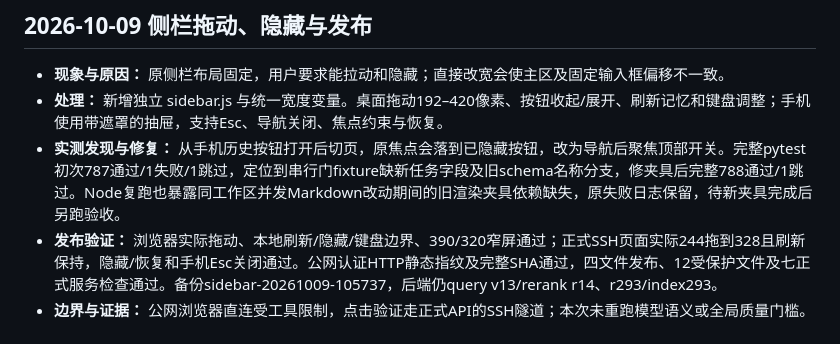
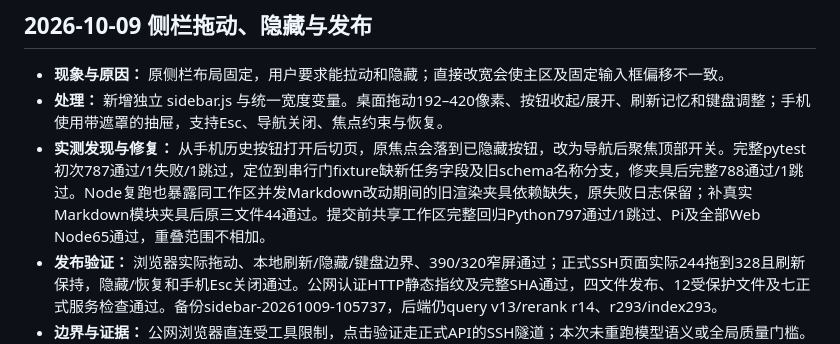
Before and after one commit to maomaozhe/interview-helper, a Markdown page: md/issue.md, the part around the change. GitHub-like rendering.

Commit message:
docs: record final shared-workspace regression results

```diff
--- a/md/issue.md
+++ b/md/issue.md
@@ -1902,6 +1902,6 @@ Harness首次真实出现1条object_scope非法枚举，已隔离为INVALID_SCHE
 
 - **现象与原因：** 原侧栏布局固定，用户要求能拉动和隐藏；直接改宽会使主区及固定输入框偏移不一致。
 - **处理：** 新增独立 sidebar.js 与统一宽度变量。桌面拖动192–420像素、按钮收起/展开、刷新记忆和键盘调整；手机使用带遮罩的抽屉，支持Esc、导航关闭、焦点约束与恢复。
-- **实测发现与修复：** 从手机历史按钮打开后切页，原焦点会落到已隐藏按钮，改为导航后聚焦顶部开关。完整pytest初次787通过/1失败/1跳过，定位到串行门fixture缺新任务字段及旧schema名称分支，修夹具后完整788通过/1跳过。Node复跑也暴露同工作区并发Markdown改动期间的旧渲染夹具依赖缺失，原失败日志保留，待新夹具完成后另跑验收。
+- **实测发现与修复：** 从手机历史按钮打开后切页，原焦点会落到已隐藏按钮，改为导航后聚焦顶部开关。完整pytest初次787通过/1失败/1跳过，定位到串行门fixture缺新任务字段及旧schema名称分支，修夹具后完整788通过/1跳过。Node复跑也暴露同工作区并发Markdown改动期间的旧渲染夹具依赖缺失，原失败日志保留；补真实Markdown模块夹具后原三文件44通过。提交前共享工作区完整回归Python797通过/1跳过、Pi及全部Web Node65通过，重叠范围不相加。
 - **发布验证：** 浏览器实际拖动、本地刷新/隐藏/键盘边界、390/320窄屏通过；正式SSH页面实际244拖到328且刷新保持，隐藏/恢复和手机Esc关闭通过。公网认证HTTP静态指纹及完整SHA通过，四文件发布、12受保护文件及七正式服务检查通过。备份sidebar-20261009-105737，后端仍query v13/rerank r14、r293/index293。
 - **边界与证据：** 公网浏览器直连受工具限制，点击验证走正式API的SSH隧道；本次未重跑模型语义或全局质量门槛。问题、日志摘要和hash见[侧栏验收](../docs/verification/2026-10-09-sidebar.md)与[证据索引](../docs/verification/2026-10-09-sidebar.evidence.json)，私有原始材料留在忽略目录。修正部署文档当前版与历史v12/r10的冲突。
```
